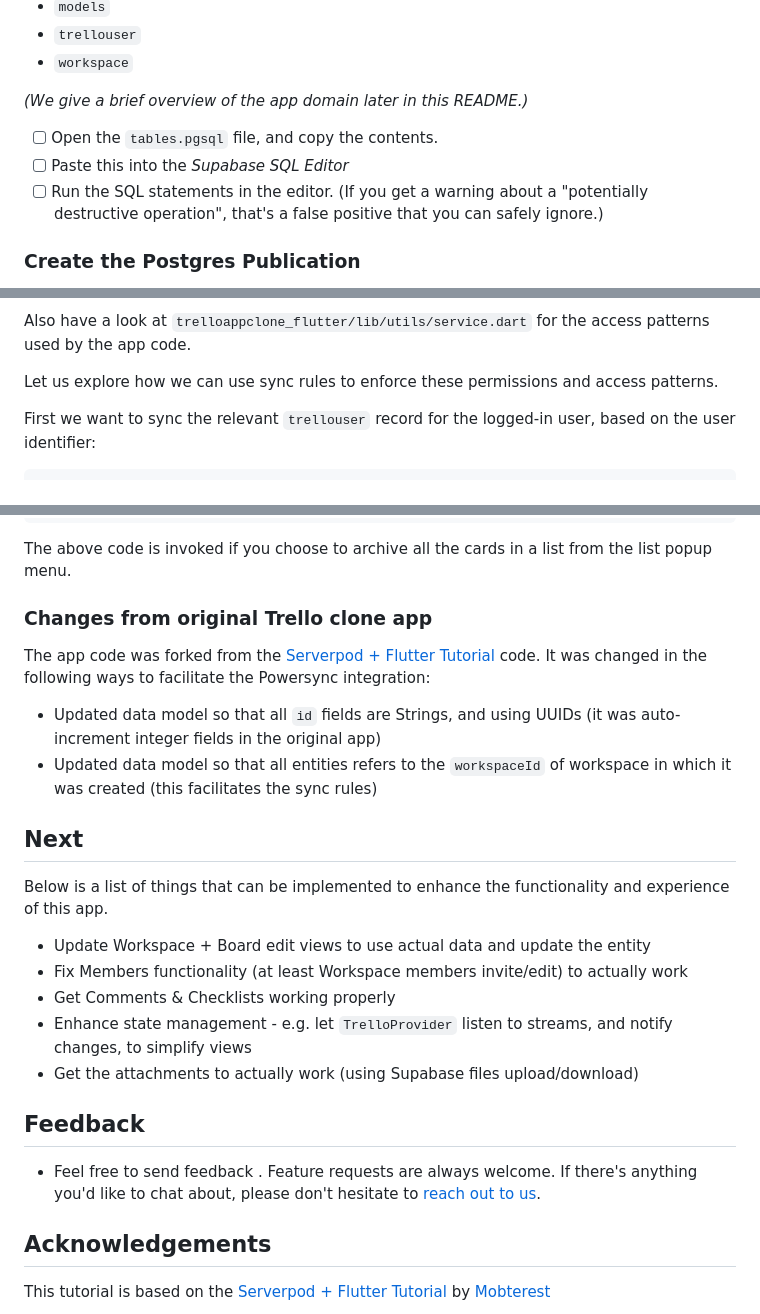
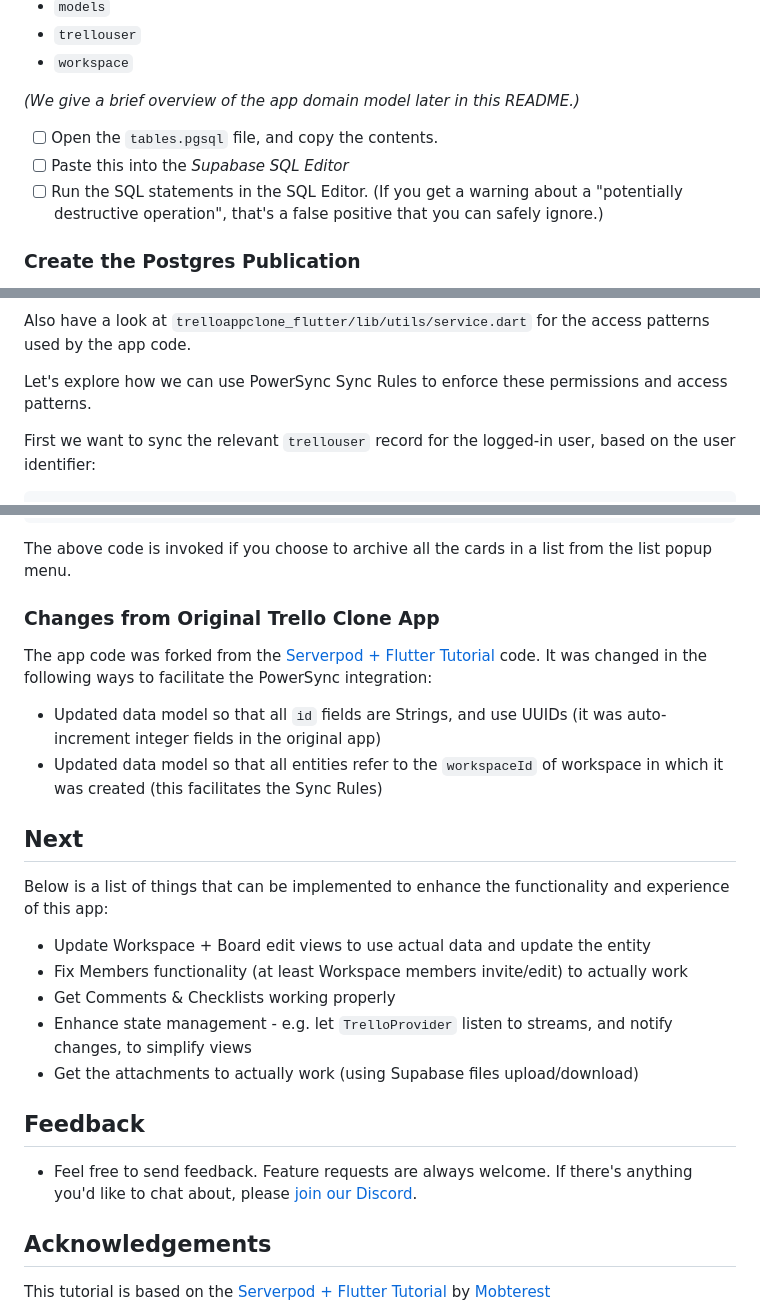
Before and after one commit to powersync-ja/powersync-supabase-flutter-trello-demo, a Markdown page: README.md, 3 parts joined by grey strips. Drawn GitHub-style.

```diff
--- a/README.md
+++ b/README.md
@@ -51,11 +51,11 @@ After creating the Supabase project, we still need to create the tables in the d
 * `trellouser`
 * `workspace`
 
-_(We give a brief overview of the app domain later in this README.)_
+_(We give a brief overview of the app domain model later in this README.)_
 
 - [ ] Open the `tables.pgsql` file, and copy the contents.
 - [ ] Paste this into the *Supabase SQL Editor*
-- [ ] Run the SQL statements in the editor. (If you get a warning about a "potentially destructive operation", that's a false positive that you can safely ignore.)
+- [ ] Run the SQL statements in the SQL Editor. (If you get a warning about a "potentially destructive operation", that's a false positive that you can safely ignore.)
 
 ### Create the Postgres Publication
 
@@ -141,7 +144,7 @@ First, we need to understand the permissions from the app domain model:
 
 Also have a look at `trelloappclone_flutter/lib/utils/service.dart` for the access patterns used by the app code.
 
-Let us explore how we can use sync rules to enforce these permissions and access patterns.
+Let's explore how we can use PowerSync Sync Rules to enforce these permissions and access patterns.
 
 First we want to sync the relevant `trellouser` record for the logged-in user, based on the user identifier:
 
@@ -312,16 +316,16 @@ It is possible to ensure that a number of related entities are updated in an ato
 The above code is invoked if you choose to archive all the cards in a list from the list popup menu.
 
 
-### Changes from original Trello clone app
+### Changes from Original Trello Clone App
 
-The app code was forked from the [Serverpod + Flutter Tutorial](https://github.com/Mobterest/serverpod_flutter_tutorial) code. It was changed in the following ways to facilitate the Powersync integration:
+The app code was forked from the [Serverpod + Flutter Tutorial](https://github.com/Mobterest/serverpod_flutter_tutorial) code. It was changed in the following ways to facilitate the PowerSync integration:
 
-- Updated data model so that all `id` fields are Strings, and using UUIDs (it was auto-increment integer fields in the original app)
-- Updated data model so that all entities refers to the `workspaceId` of workspace in which it was created (this facilitates the sync rules)
+- Updated data model so that all `id` fields are Strings, and use UUIDs (it was auto-increment integer fields in the original app)
+- Updated data model so that all entities refer to the `workspaceId` of workspace in which it was created (this facilitates the Sync Rules)
 
 ## Next
 
-Below is a list of things that can be implemented to enhance the functionality and experience of this app.
+Below is a list of things that can be implemented to enhance the functionality and experience of this app:
 
 * Update Workspace + Board edit views to use actual data and update the entity
 * Fix Members functionality (at least Workspace members invite/edit) to actually work
@@ -331,7 +335,7 @@ Below is a list of things that can be implemented to enhance the functionality a
 
 ## Feedback
 
-- Feel free to send feedback . Feature requests are always welcome. If there's anything you'd like to chat about, please don't hesitate to [reach out to us](https://docs.powersync.co/resources/contact-us).
+- Feel free to send feedback. Feature requests are always welcome. If there's anything you'd like to chat about, please [join our Discord](https://discord.gg/powersync).
 
 ## Acknowledgements
 
```
Also changed, not shown: other parts of README.md (+38 -34 lines).
